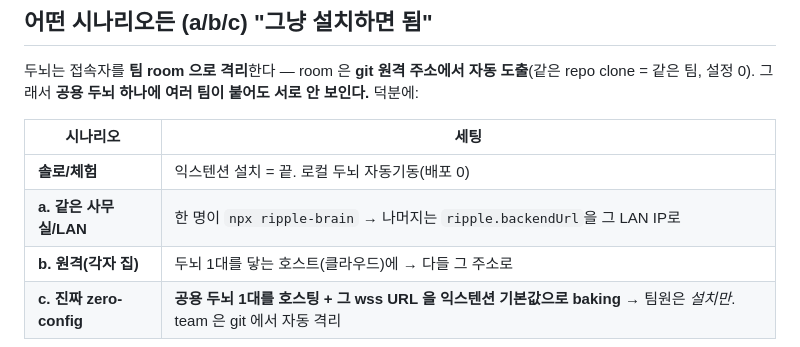
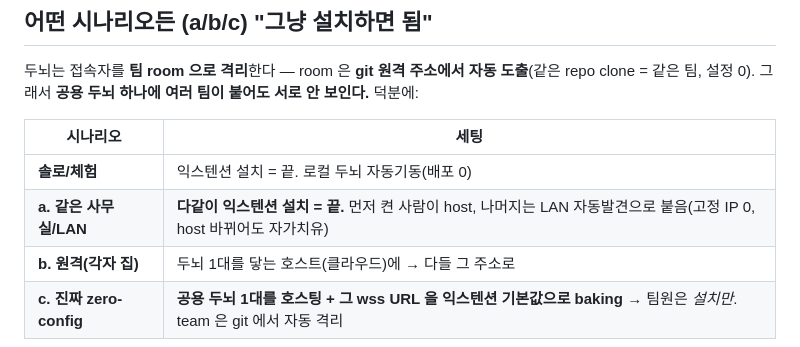
Before and after one commit to k08200/ripple, a Markdown page: DEPLOY.md, the part around the change. Rendered like a GitHub page.

```diff
--- a/DEPLOY.md
+++ b/DEPLOY.md
@@ -9,7 +9,7 @@
 | 시나리오 | 세팅 |
 |---|---|
 | **솔로/체험** | 익스텐션 설치 = 끝. 로컬 두뇌 자동기동(배포 0) |
-| **a. 같은 사무실/LAN** | 한 명이 `npx ripple-brain` → 나머지는 `ripple.backendUrl`을 그 LAN IP로 |
+| **a. 같은 사무실/LAN** | **다같이 익스텐션 설치 = 끝.** 먼저 켠 사람이 host, 나머지는 LAN 자동발견으로 붙음(고정 IP 0, host 바뀌어도 자가치유) |
 | **b. 원격(각자 집)** | 두뇌 1대를 닿는 호스트(클라우드)에 → 다들 그 주소로 |
 | **c. 진짜 zero-config** | **공용 두뇌 1대를 호스팅 + 그 wss URL 을 익스텐션 기본값으로 baking** → 팀원은 *설치만*. team 은 git 에서 자동 격리 |
 
```
Also changed, not shown: extension/README.md (+8 -4 lines).
